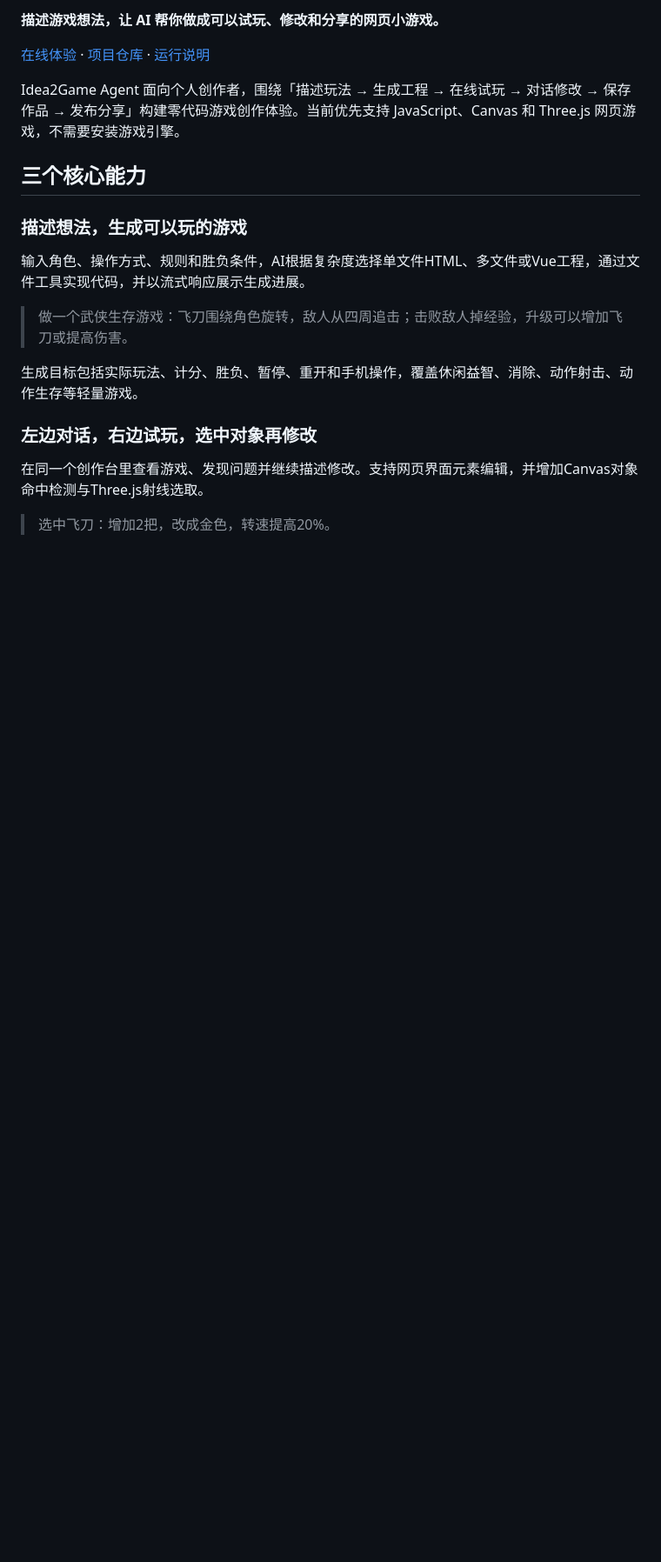
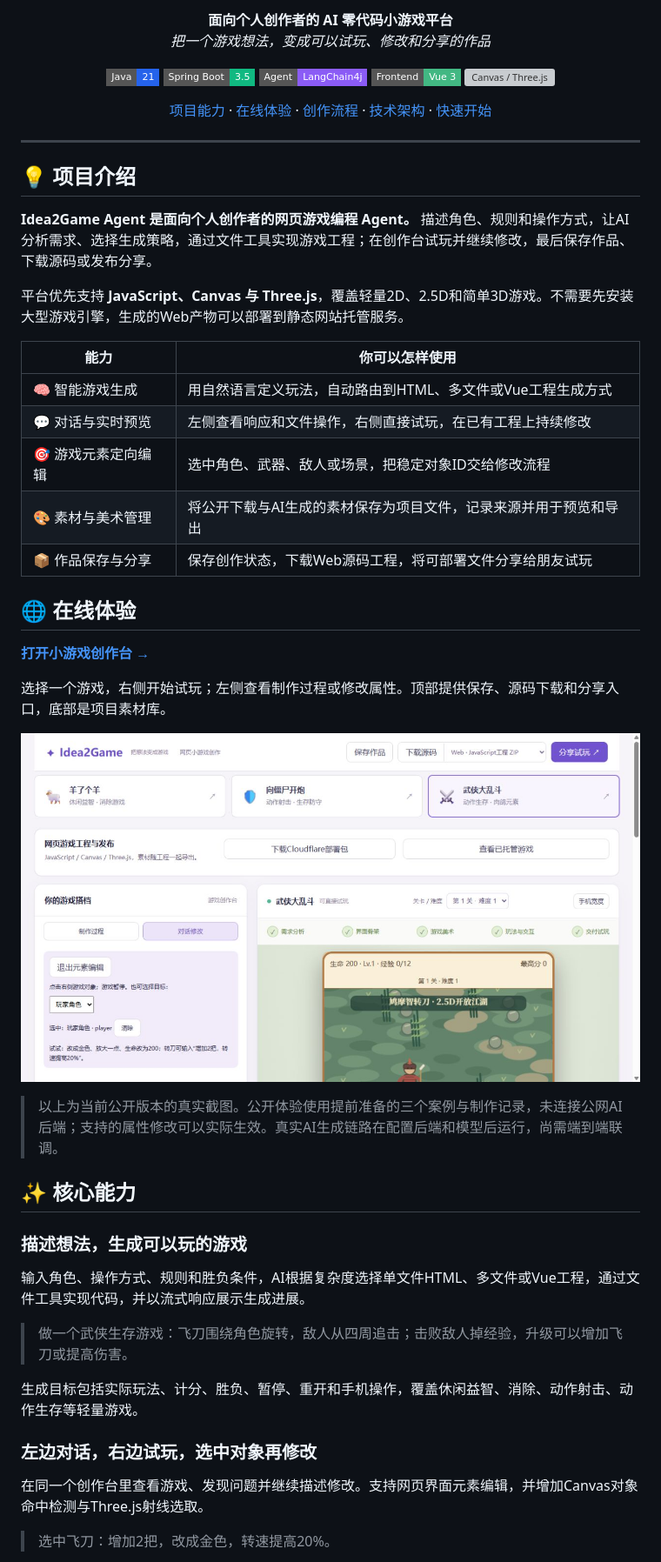
Before and after one commit to zhuanglaihong/idea2game_agent, a Markdown page: README.md, the part around the change printed below. Shown: that part at 87% size. Drawn GitHub-style; pictures changed too: docs/screenshots/game-workspace.png (added); badges without logos; blank space fills up the shorter version; grey boxes are pictures that could not be loaded.

Commit message:
docs: showcase game creation capabilities with real screenshots

```diff
--- a/README.md
+++ b/README.md
@@ -2,12 +2,47 @@
 
-**描述游戏想法，让 AI 帮你做成可以试玩、修改和分享的网页小游戏。**
+<p align="center"><b>面向个人创作者的 AI 零代码小游戏平台</b><br><i>把一个游戏想法，变成可以试玩、修改和分享的作品</i></p>
 
-[在线体验](https://game-forge-yu-demo.zhuanglaihong.chatgpt.site/) · [项目仓库](https://github.com/zhuanglaihong/idea2game_agent) · [运行说明](GAME_DEMO.md)
+<p align="center">
+  <img src="https://img.shields.io/badge/Java-21-2563EB?style=flat-square" alt="Java 21">
+  <img src="https://img.shields.io/badge/Spring_Boot-3.5-10B981?style=flat-square" alt="Spring Boot">
+  <img src="https://img.shields.io/badge/Agent-LangChain4j-8B5CF6?style=flat-square" alt="LangChain4j">
+  <img src="https://img.shields.io/badge/Frontend-Vue_3-42B883?style=flat-square" alt="Vue 3">
+  <img src="https://img.shields.io/badge/Game-Canvas_%2F_Three.js-F59E0B?style=flat-square" alt="Canvas / Three.js">
+</p>
 
-Idea2Game Agent 面向个人创作者，围绕「描述玩法 → 生成工程 → 在线试玩 → 对话修改 → 保存作品 → 发布分享」构建零代码游戏创作体验。当前优先支持 JavaScript、Canvas 和 Three.js 网页游戏，不需要安装游戏引擎。
+<p align="center"><a href="#features">项目能力</a> · <a href="#demo">在线体验</a> · <a href="#workflow">创作流程</a> · <a href="#stack">技术架构</a> · <a href="#quickstart">快速开始</a></p>
 
-## 三个核心能力
+---
 
+<a id="features"></a>
+
+## 💡 项目介绍
+
+**Idea2Game Agent 是面向个人创作者的网页游戏编程 Agent。** 描述角色、规则和操作方式，让AI分析需求、选择生成策略，通过文件工具实现游戏工程；在创作台试玩并继续修改，最后保存作品、下载源码或发布分享。
+
+平台优先支持 **JavaScript、Canvas 与 Three.js**，覆盖轻量2D、2.5D和简单3D游戏。不需要先安装大型游戏引擎，生成的Web产物可以部署到静态网站托管服务。
+
+| 能力 | 你可以怎样使用 |
+| --- | --- |
+| 🧠 智能游戏生成 | 用自然语言定义玩法，自动路由到HTML、多文件或Vue工程生成方式 |
+| 💬 对话与实时预览 | 左侧查看响应和文件操作，右侧直接试玩，在已有工程上持续修改 |
+| 🎯 游戏元素定向编辑 | 选中角色、武器、敌人或场景，把稳定对象ID交给修改流程 |
+| 🎨 素材与美术管理 | 将公开下载与AI生成的素材保存为项目文件，记录来源并用于预览和导出 |
+| 📦 作品保存与分享 | 保存创作状态，下载Web源码工程，将可部署文件分享给朋友试玩 |
+
+<a id="demo"></a>
+
+## 🌐 在线体验
+
+**[打开小游戏创作台 →](https://game-forge-yu-demo.zhuanglaihong.chatgpt.site/)**
+
+选择一个游戏，右侧开始试玩；左侧查看制作过程或修改属性。顶部提供保存、源码下载和分享入口，底部是项目素材库。
+
+![Idea2Game 游戏创作台：对话、预览与作品操作](docs/screenshots/game-workspace.png)
+
+> 以上为当前公开版本的真实截图。公开体验使用提前准备的三个案例与制作记录，未连接公网AI后端；支持的属性修改可以实际生效。真实AI生成链路在配置后端和模型后运行，尚需端到端联调。
+
+## ✨ 核心能力
 ### 描述想法，生成可以玩的游戏
 
 输入角色、操作方式、规则和胜负条件，AI根据复杂度选择单文件HTML、多文件或Vue工程，通过文件工具实现代码，并以流式响应展示生成进展。
```
Also changed, not shown: other parts of README.md (+36 -7 lines), docs/screenshots/game-assets.png (added), docs/screenshots/game-element-editing.png (added).
